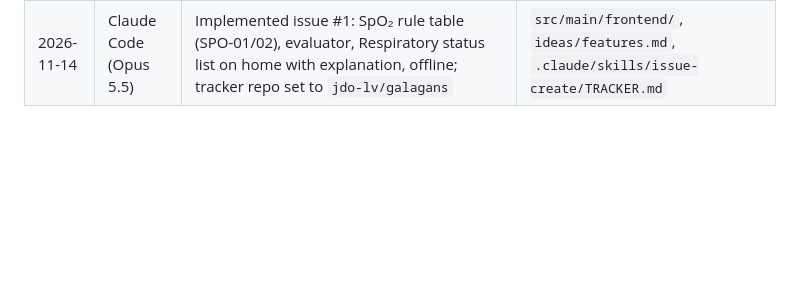
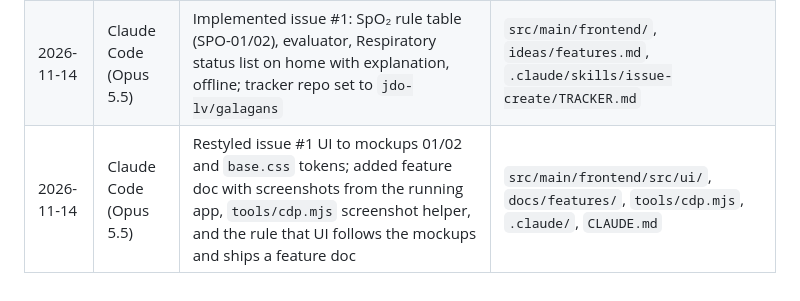
Before and after one commit to jdo-lv/galagans, a Markdown page: ai-log.md, the part around the change. Rendered like a GitHub page; blank space fills up the shorter version.

Commit message:
docs(status): feature doc with screenshots (#1)

```diff
--- a/ai-log.md
+++ b/ai-log.md
@@ -8,3 +8,4 @@
 | 2026-11-14 | Claude Code (Opus 5.5) | Rebuilt the six mockups as HTML with the team palette (dark) plus a NASA status set, re-rendered PNGs with headless Chrome | `ideas/mockups/*.png`, `ideas/mockups/src/`, `ideas/crew-health-companion.md`, `research/ux-human-factors.md` |
 | 2026-11-14 | Claude Code (Opus 5.5) | Merged the `galagans` workspace: app skeleton (Spring Boot + React PWA), `challenge.md`, `features.md`, Nov 13 research updates, 10 mockups restyled with the team palette and re-rendered; build output untracked; file dates reset to today | `src/`, `pom.xml`, `ideas/`, `research/`, `README.md`, `CLAUDE.md`, `.gitignore` |
 | 2026-11-14 | Claude Code (Opus 5.5) | Implemented issue #1: SpO₂ rule table (SPO-01/02), evaluator, Respiratory status list on home with explanation, offline; tracker repo set to `jdo-lv/galagans` | `src/main/frontend/`, `ideas/features.md`, `.claude/skills/issue-create/TRACKER.md` |
+| 2026-11-14 | Claude Code (Opus 5.5) | Restyled issue #1 UI to mockups 01/02 and `base.css` tokens; added feature doc with screenshots from the running app, `tools/cdp.mjs` screenshot helper, and the rule that UI follows the mockups and ships a feature doc | `src/main/frontend/src/ui/`, `docs/features/`, `tools/cdp.mjs`, `.claude/`, `CLAUDE.md` |
```
Also changed, not shown: docs/features/1-spo2-core-loop.md (added, +44 -0 lines), docs/features/img/1-caution.png (added), docs/features/img/1-no-data.png (added), docs/features/img/1-nominal.png (added), docs/features/img/1-offline-warning.png (added), docs/features/img/1-stale.png (added), docs/features/img/1-warning.png (added), 1 other file.
